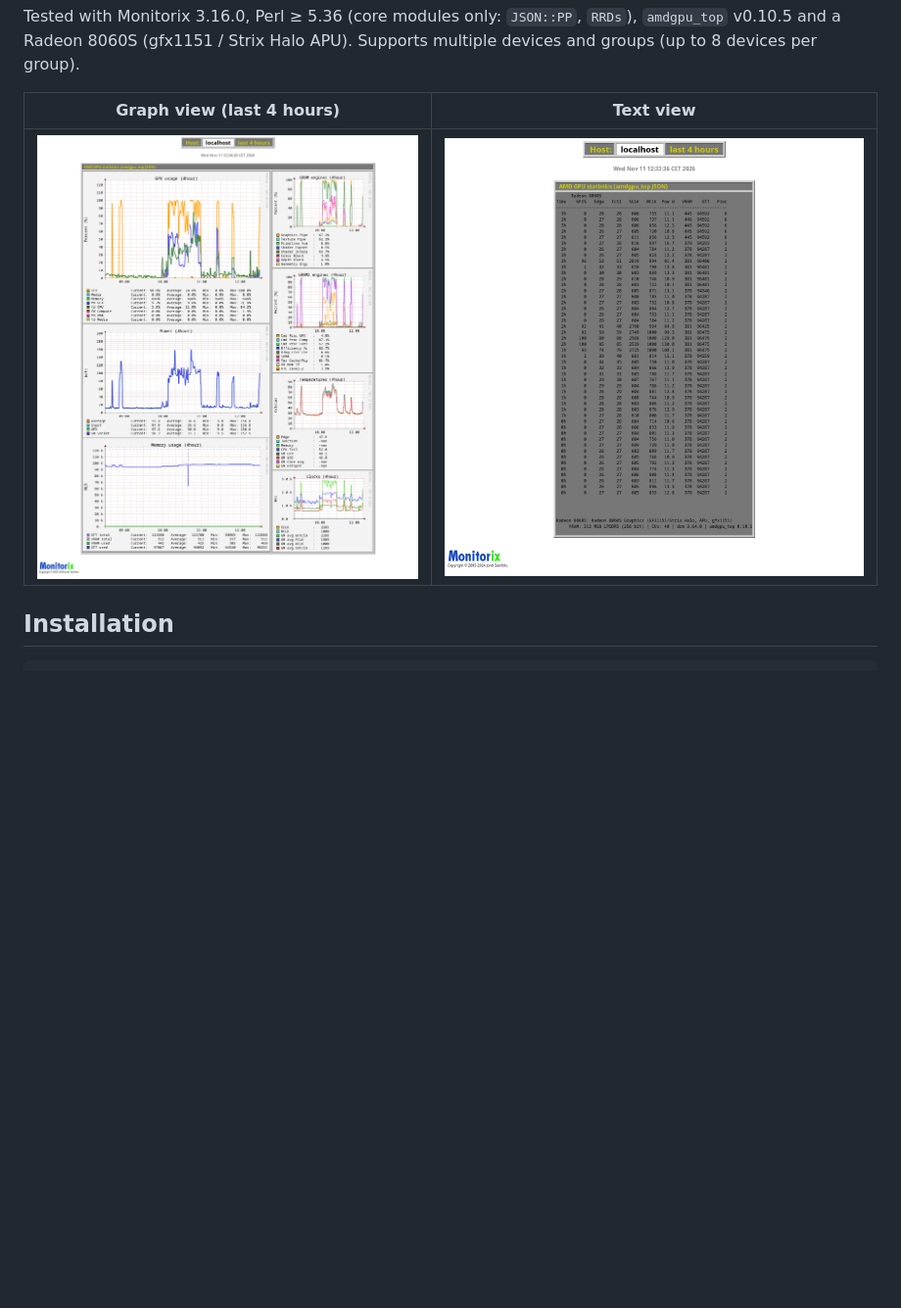
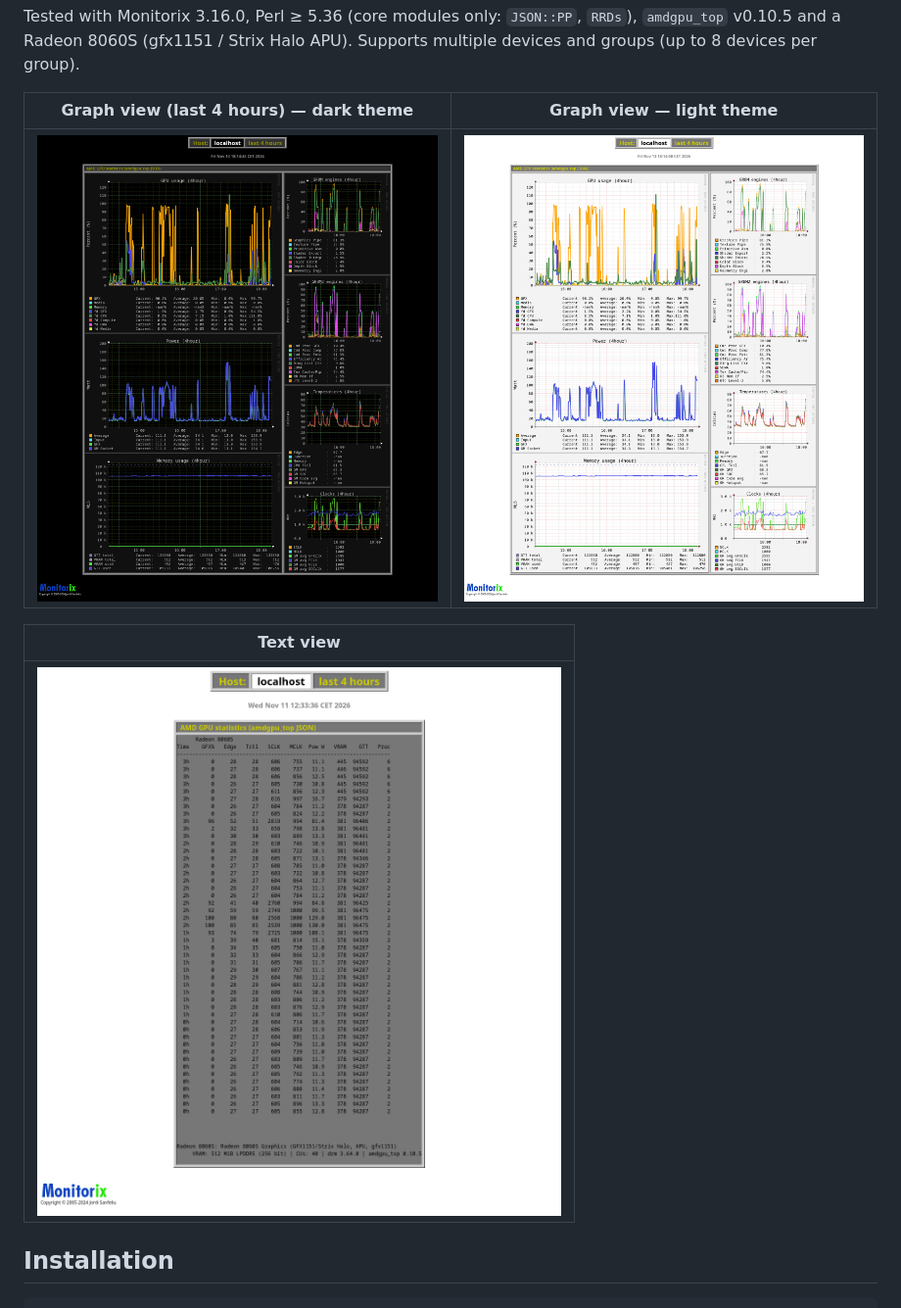
Before and after one commit to its-me-and-only-me/monitorix-amdgpu_top, a Markdown page: README.md, the part around the change. Shown at 98% size. GitHub-like rendering; pictures changed too: docs/screenshots/graphs-4hour-dark.png (added), docs/screenshots/graphs-4hour-light.png (added), docs/screenshots/graphs-4hour.png (deleted); blank space fills up the shorter version.

Commit message:
docs: dark-theme graph screenshot (mikaku's review wish)
Add graphs-4hour-dark.png alongside the light-theme one (fresh last-4-hour
data), README shows both themes side by side; graphs-4hour.png replaced by
the *_light variant.

```diff
--- a/README.md
+++ b/README.md
@@ -14,9 +14,13 @@ Tested with Monitorix 3.16.0, Perl ≥ 5.36 (core modules only: `JSON::PP`, `RRD
 `amdgpu_top` v0.10.5 and a Radeon 8060S (gfx1151 / Strix Halo APU). Supports multiple
 devices and groups (up to 8 devices per group).
 
-| Graph view (last 4 hours) | Text view |
+| Graph view (last 4 hours) — dark theme | Graph view — light theme |
 |---|---|
-| ![graphs](docs/screenshots/graphs-4hour.png) | ![text](docs/screenshots/text-mode.png) |
+| ![graphs dark](docs/screenshots/graphs-4hour-dark.png) | ![graphs light](docs/screenshots/graphs-4hour-light.png) |
+
+| Text view |
+|---|
+| ![text](docs/screenshots/text-mode.png) |
 
 ## Installation
 
```
Also changed, not shown: CHANGELOG.md (+2 -1 lines).
